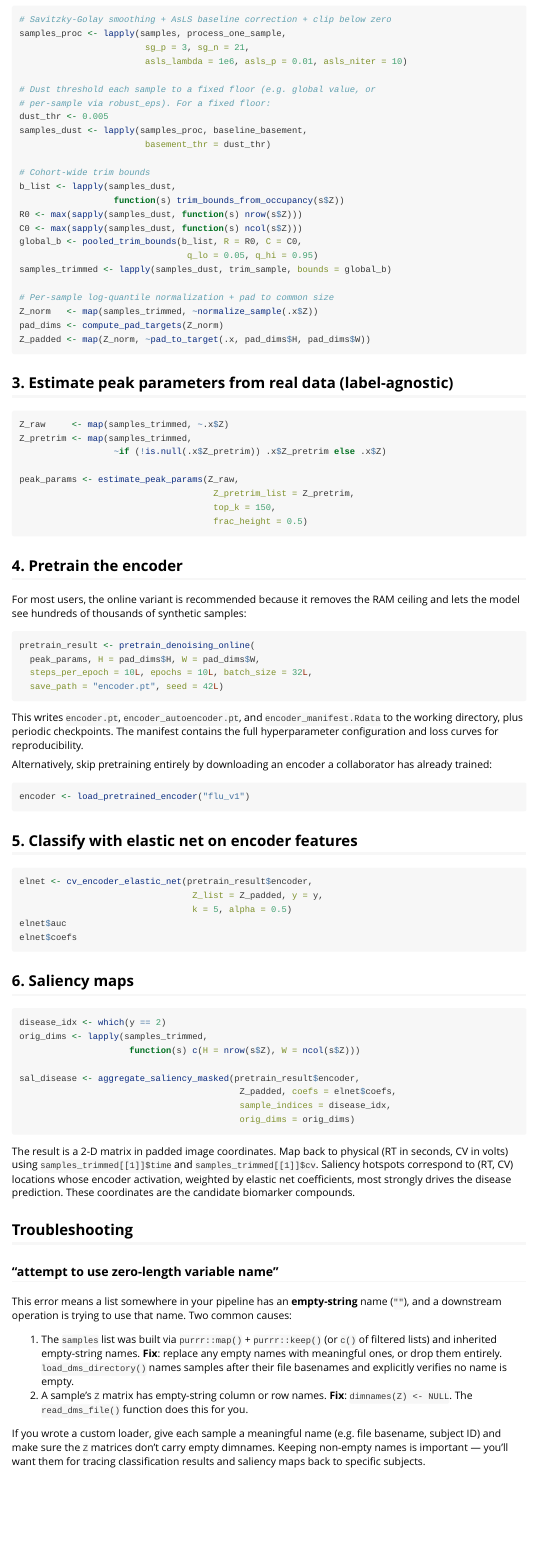
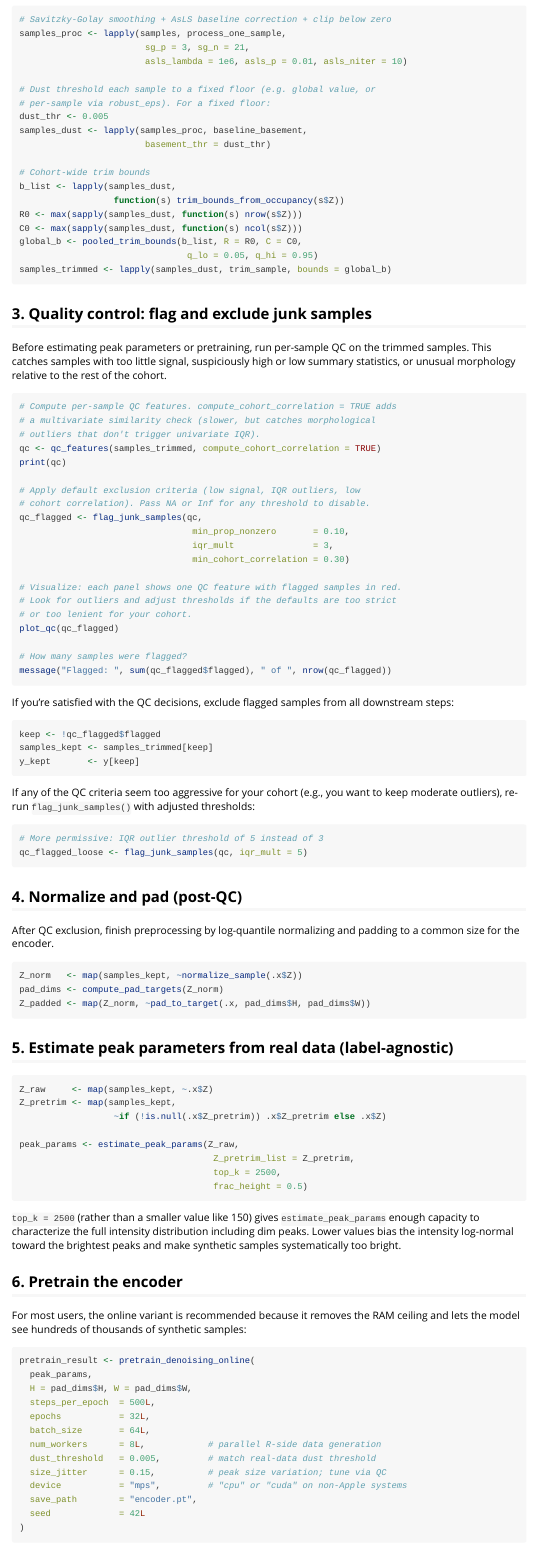
Before and after one commit to mljaniczek/classydms, an R Markdown document (vignettes/getting-started.Rmd): the page in a window 1100 px wide, from 1010 px down. Rendered offline with R 4.5, knitr and Pandoc, with nearby package versions.

Commit message:
Update getting-started vignette: QC step + reconstruction visualization
Two additions to the canonical workflow, plus updates throughout to
reflect the current production-recommended hyperparameters:

(1) Quality control section (new section 3) between preprocessing and
    peak parameter estimation. Demonstrates qc_features(),
    flag_junk_samples(), and plot_qc() with the default Tier 1+2
    criteria plus the optional Tier 3 cohort_correlation check.
    Includes an example of relaxing thresholds for cohorts where the
    defaults are too strict.

(2) Reconstruction QC section (new section 7) after pretraining. Shows
    how to use reconstruct_real_samples() on the saved autoencoder to
    visually verify the encoder's features transferred from synthetic
    to real data. Walks through side-by-side heatmap visualization,
    per-sample MSE summary, and what healthy reconstructions look like
    versus warning signs (uniform blank output, peaks in wrong
    locations, isolated high-MSE samples).

Other updates throughout the vignette:
- Pretraining call now reflects current production defaults
  (steps_per_epoch = 500, epochs = 32, batch_size = 64, num_workers = 8,
  dust_threshold = 0.005, size_jitter = 0.15, device = 'mps') with a
  pointer to the pretraining vignette for tuning rationale.
- Peak param estimation uses top_k = 2500 with brief note on why
  larger values give better intensity distributions.
- Downstream sections (classification, saliency) updated to use
  samples_kept / y_kept after QC exclusion, ensuring all post-QC
  steps use the filtered cohort.

Renders cleanly via pkgdown::build_article.

Co-Authored-By: Claude Opus 4.6 (1M context) <noreply@anthropic.com>

````diff
--- a/vignettes/getting-started.Rmd
+++ b/vignettes/getting-started.Rmd
@@ -75,31 +75,89 @@
                                 q_lo = 0.05, q_hi = 0.95)
 samples_trimmed <- lapply(samples_dust, trim_sample, bounds = global_b)
 
-# Per-sample log-quantile normalization + pad to common size
-Z_norm   <- map(samples_trimmed, ~normalize_sample(.x$Z))
+```
+
+## 3. Quality control: flag and exclude junk samples
+
+Before estimating peak parameters or pretraining, run per-sample QC on the trimmed samples. This catches samples with too little signal, suspiciously high or low summary statistics, or unusual morphology relative to the rest of the cohort.
+
+```{r qc}
+# Compute per-sample QC features. compute_cohort_correlation = TRUE adds
+# a multivariate similarity check (slower, but catches morphological
+# outliers that don't trigger univariate IQR).
+qc <- qc_features(samples_trimmed, compute_cohort_correlation = TRUE)
+print(qc)
+
+# Apply default exclusion criteria (low signal, IQR outliers, low
+# cohort correlation). Pass NA or Inf for any threshold to disable.
+qc_flagged <- flag_junk_samples(qc,
+                                 min_prop_nonzero       = 0.10,
+                                 iqr_mult               = 3,
+                                 min_cohort_correlation = 0.30)
+
+# Visualize: each panel shows one QC feature with flagged samples in red.
+# Look for outliers and adjust thresholds if the defaults are too strict
+# or too lenient for your cohort.
+plot_qc(qc_flagged)
+
+# How many samples were flagged?
+message("Flagged: ", sum(qc_flagged$flagged), " of ", nrow(qc_flagged))
+```
+
+If you're satisfied with the QC decisions, exclude flagged samples from all downstream steps:
+
+```{r qc-exclude}
+keep <- !qc_flagged$flagged
+samples_kept <- samples_trimmed[keep]
+y_kept       <- y[keep]
+```
+
+If any of the QC criteria seem too aggressive for your cohort (e.g., you want to keep moderate outliers), re-run `flag_junk_samples()` with adjusted thresholds:
+
+```{r qc-relax, eval = FALSE}
+# More permissive: IQR outlier threshold of 5 instead of 3
+qc_flagged_loose <- flag_junk_samples(qc, iqr_mult = 5)
+```
+
+## 4. Normalize and pad (post-QC)
+
+After QC exclusion, finish preprocessing by log-quantile normalizing and padding to a common size for the encoder.
+
+```{r normalize-pad}
+Z_norm   <- map(samples_kept, ~normalize_sample(.x$Z))
 pad_dims <- compute_pad_targets(Z_norm)
 Z_padded <- map(Z_norm, ~pad_to_target(.x, pad_dims$H, pad_dims$W))
 ```
 
-## 3. Estimate peak parameters from real data (label-agnostic)
+## 5. Estimate peak parameters from real data (label-agnostic)
 
 ```{r peak-params}
-Z_raw     <- map(samples_trimmed, ~.x$Z)
-Z_pretrim <- map(samples_trimmed,
+Z_raw     <- map(samples_kept, ~.x$Z)
+Z_pretrim <- map(samples_kept,
                   ~if (!is.null(.x$Z_pretrim)) .x$Z_pretrim else .x$Z)
 
 peak_params <- estimate_peak_params(Z_raw,
                                      Z_pretrim_list = Z_pretrim,
-                                     top_k = 150,
+                                     top_k = 2500,
                                      frac_height = 0.5)
 ```
 
-## 4. Pretrain the encoder
+`top_k = 2500` (rather than a smaller value like 150) gives `estimate_peak_params` enough capacity to characterize the full intensity distribution including dim peaks. Lower values bias the intensity log-normal toward the brightest peaks and make synthetic samples systematically too bright.
+
+## 6. Pretrain the encoder
 
 For most users, the online variant is recommended because it removes the RAM ceiling and lets the model see hundreds of thousands of synthetic samples:
 
 ```{r pretrain}
 pretrain_result <- pretrain_denoising_online(
-  peak_params, H = pad_dims$H, W = pad_dims$W,
-  steps_per_epoch = 10L, epochs = 10L, batch_size = 32L,
-  save_path = "encoder.pt", seed = 42L)
+  peak_params,
+  H = pad_dims$H, W = pad_dims$W,
+  steps_per_epoch  = 500L,
+  epochs           = 32L,
+  batch_size       = 64L,
+  num_workers      = 8L,            # parallel R-side data generation
+  dust_threshold   = 0.005,         # match real-data dust threshold
+  size_jitter      = 0.15,          # peak size variation; tune via QC
+  device           = "mps",         # "cpu" or "cuda" on non-Apple systems
+  save_path        = "encoder.pt",
+  seed             = 42L
@@ -113,4 +174,3 @@
 encoder <- load_pretrained_encoder("flu_v1")
 ```
 
-## 5. Classify with elastic net on encoder features
@@ -117,4 +232,3 @@
 
 ```{r classify}
 elnet <- cv_encoder_elastic_net(pretrain_result$encoder,
-                                 Z_list = Z_padded, y = y,
@@ -127,7 +242,7 @@
 
 ```{r saliency}
-disease_idx <- which(y == 2)
-orig_dims <- lapply(samples_trimmed,
+disease_idx <- which(y_kept == 2)
+orig_dims <- lapply(samples_kept,
                      function(s) c(H = nrow(s$Z), W = ncol(s$Z)))
 
 sal_disease <- aggregate_saliency_masked(pretrain_result$encoder,
@@ -136,7 +251,7 @@
                                           orig_dims = orig_dims)
 ```
 
-The result is a 2-D matrix in padded image coordinates. Map back to physical (RT in seconds, CV in volts) using `samples_trimmed[[1]]$time` and `samples_trimmed[[1]]$cv`. Saliency hotspots correspond to (RT, CV) locations whose encoder activation, weighted by elastic net coefficients, most strongly drives the disease prediction. These coordinates are the candidate biomarker compounds.
+The result is a 2-D matrix in padded image coordinates. Map back to physical (RT in seconds, CV in volts) using `samples_kept[[1]]$time` and `samples_kept[[1]]$cv`. Saliency hotspots correspond to (RT, CV) locations whose encoder activation, weighted by elastic net coefficients, most strongly drives the disease prediction. These coordinates are the candidate biomarker compounds.
 
 ## Troubleshooting
 
````
Also changed, not shown: vignettes/getting-started.Rmd (61 more changed lines).
